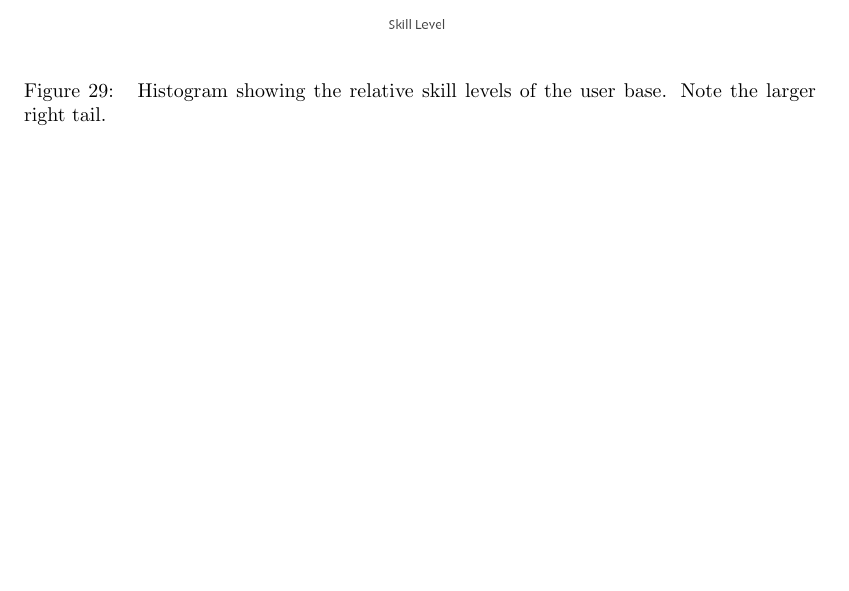
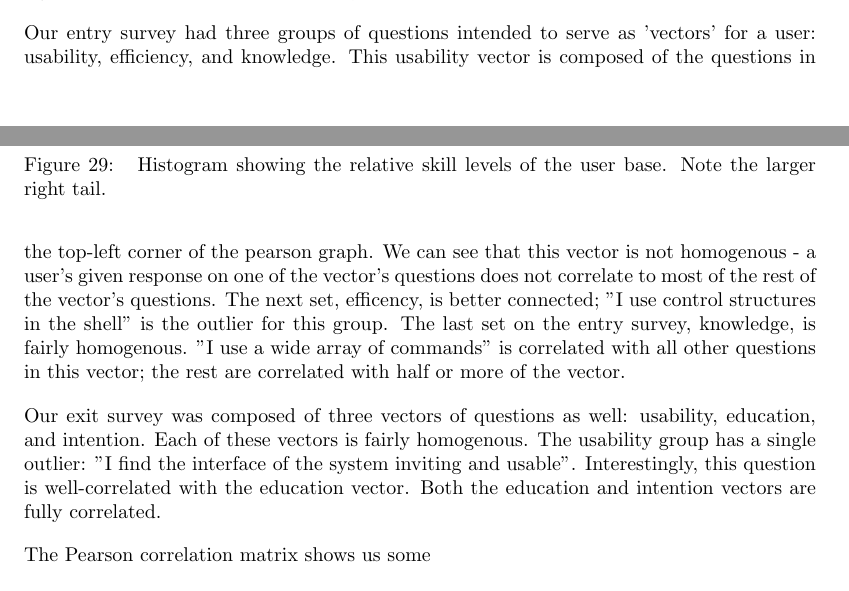
Before and after one commit to izzycecil/terminal_fever, a LaTeX document (doc/documentation.tex, which reads doc/results.tex): part of page 29 of 30 before the commit and two parts of pages 28 and 29 of 30 after it, the two joined at a grey line, cut at the place of the change, the shorter picture padded with empty space. Compiled offline with pdfLaTeX.

Commit message:
Expand the results section

```diff
--- a/doc/results.tex
+++ b/doc/results.tex
@@ -130,6 +134,25 @@ significant (less than 0.05). A divergent colormap is used: red indicating
 negative correlation, the darker the stronger; blue indicating positive
 correlation, the darker the stronger. Everything less than significant has been
 omitted for clarity.
+
+Our entry survey had three groups of questions intended to serve as 'vectors'
+for a user: usability, efficiency, and knowledge. This usability vector is
+composed of the questions in the top-left corner of the pearson graph. We can
+see that this vector is not homogenous -  a user's given response on one of the
+vector's questions does not correlate to most of the rest of the vector's
+questions. The next set, efficency, is better connected; "I use control
+structures in the shell" is the outlier for this group. The last set on the
+entry survey, knowledge, is fairly homogenous. "I use a wide array of commands"
+is correlated with all other questions in this vector; the rest are correlated
+with half or more of the vector.
+
+Our exit survey was composed of three vectors of questions as well: usability,
+education, and intention. Each of these vectors is fairly homogenous. The
+usability group has a single outlier: "I find the interface of the system
+inviting and usable". Interestingly, this question is well-correlated with the
+education vector. Both the education and intention vectors are fully correlated.
+
+The Pearson correlation matrix shows us some
 
 From the entry survey the most widely associable response is a user's answer to
 the question "I feel comfortable using the shell". This responses to this
```
Also changed, not shown: doc/conc.tex (+1 -1 lines), doc/results.tex (4 more changed lines).
